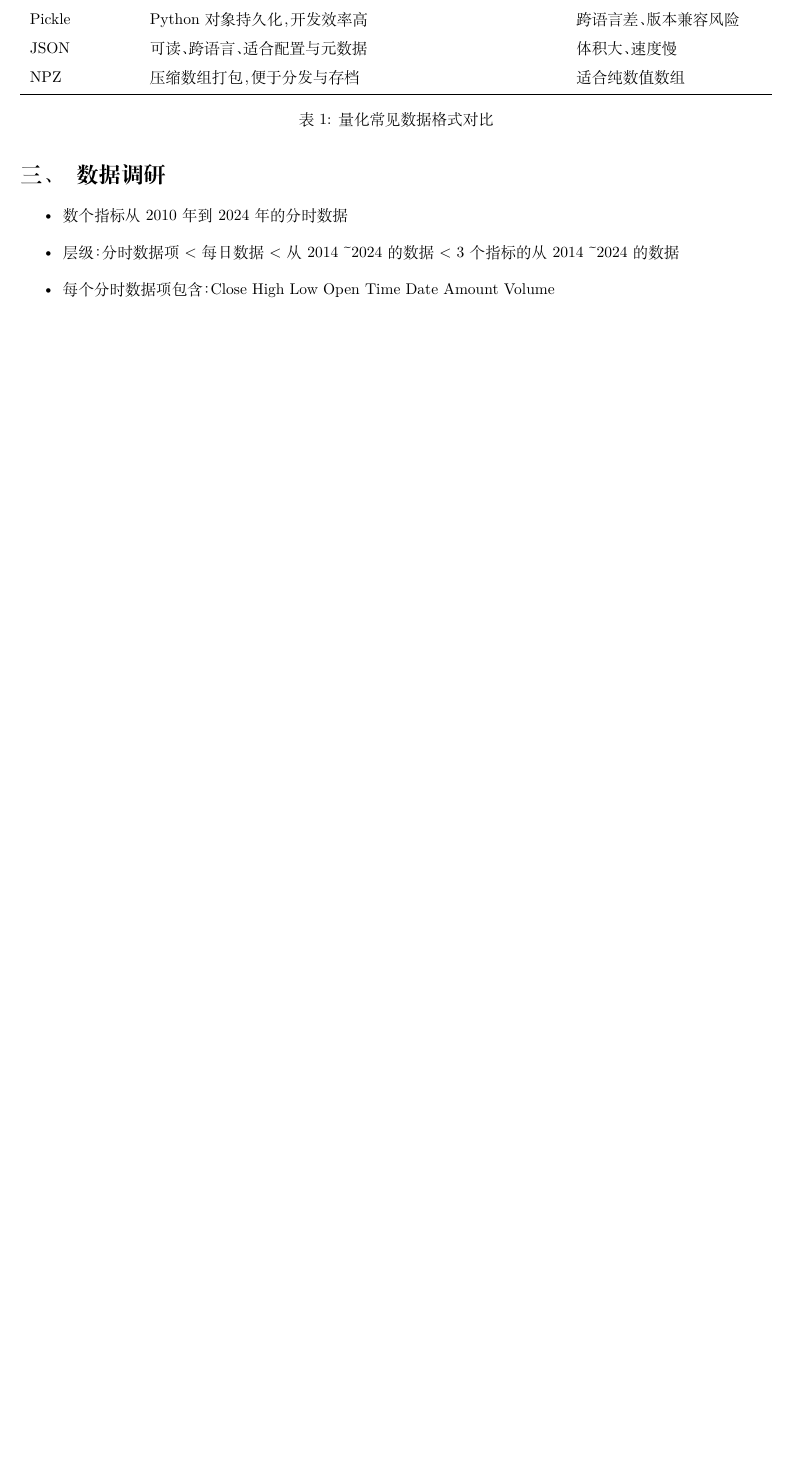
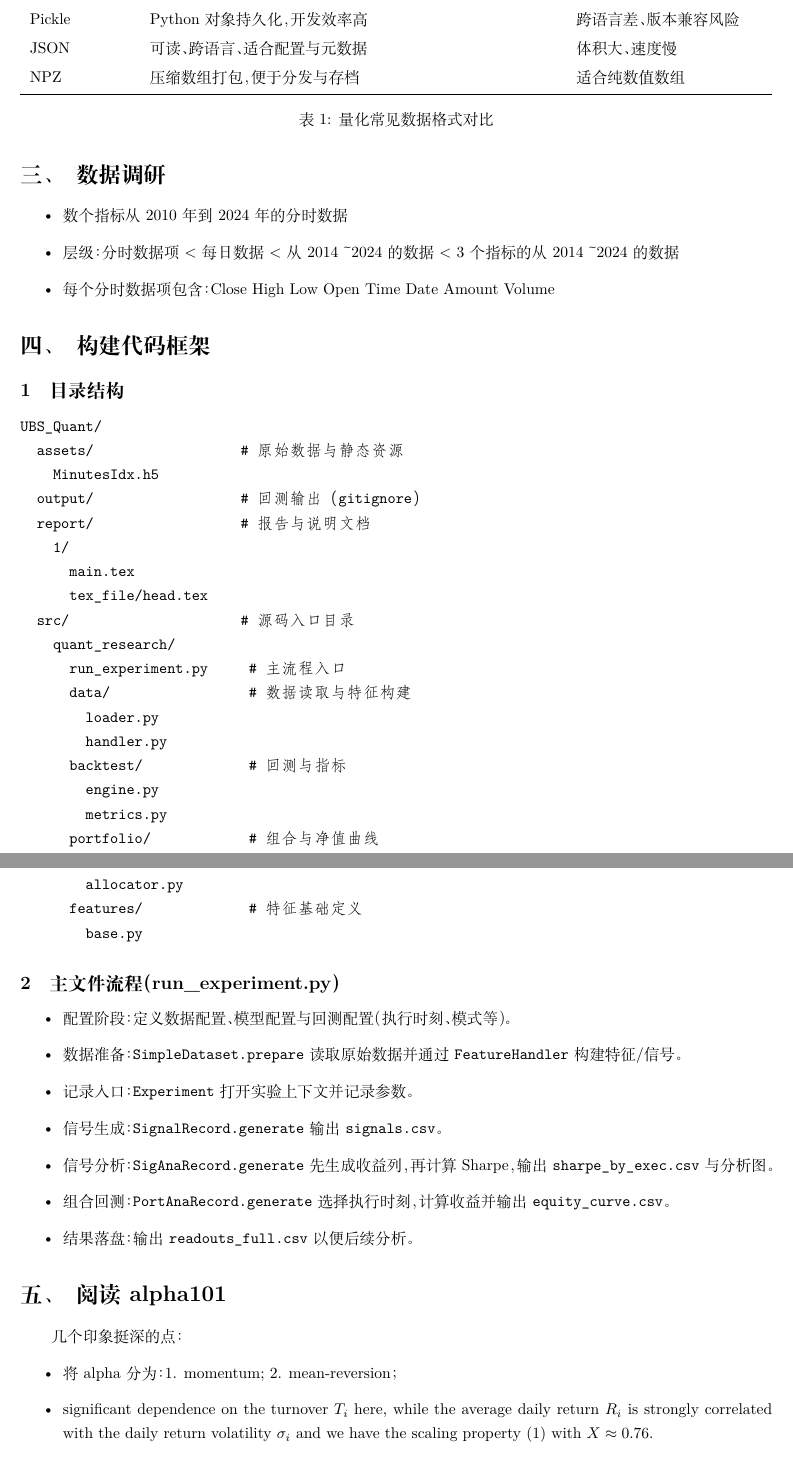
Before and after one commit to xzyjjjj/UBS_Quant, a LaTeX document (report/1/main.tex): part of page 2 of 2 before the commit and two parts of pages 2 and 3 of 3 after it, the two joined at a grey line, cut so that both start at the same text, the shorter picture padded with empty space. Compiled offline with XeLaTeX.

Commit message:
修改实验报告

```diff
--- a/report/1/main.tex
+++ b/report/1/main.tex
@@ -140,9 +140,51 @@
 \end{itemize}
 
 
+\section{构建代码框架}
+\subsection{目录结构}
+\begin{verbatim}
+UBS_Quant/
+  assets/                  # 原始数据与静态资源
+    MinutesIdx.h5
+  output/                  # 回测输出（gitignore）
+  report/                  # 报告与说明文档
+    1/
+      main.tex
+      tex_file/head.tex
+  src/                     # 源码入口目录
+    quant_research/
+      run_experiment.py     # 主流程入口
+      data/                 # 数据读取与特征构建
+        loader.py
+        handler.py
+      backtest/             # 回测与指标
+        engine.py
+        metrics.py
+      portfolio/            # 组合与净值曲线
+        allocator.py
+      features/             # 特征基础定义
+        base.py
+\end{verbatim}
 
+\subsection{主文件流程（run\_experiment.py）}
+\begin{itemize}
+  \item 配置阶段：定义数据配置、模型配置与回测配置（执行时刻、模式等）。
+  \item 数据准备：\texttt{SimpleDataset.prepare} 读取原始数据并通过 \texttt{FeatureHandler} 构建特征/信号。
+  \item 记录入口：\texttt{Experiment} 打开实验上下文并记录参数。
+  \item 信号生成：\texttt{SignalRecord.generate} 输出 \texttt{signals.csv}。
+  \item 信号分析：\texttt{SigAnaRecord.generate} 先生成收益列，再计算 Sharpe，输出 \texttt{sharpe\_by\_exec.csv} 与分析图。
+  \item 组合回测：\texttt{PortAnaRecord.generate} 选择执行时刻，计算收益并输出 \texttt{equity\_curve.csv}。
+  \item 结果落盘：输出 \texttt{readouts\_full.csv} 以便后续分析。
+\end{itemize}
 
-
+\section{阅读alpha101}
+几个印象挺深的点：\begin{itemize}
+  \item 将 alpha 分为：1. momentum; 2. mean-reversion；
+  \item significant dependence on the turnover $T_i$ here, while the average daily return $R_i$ is strongly
+        correlated with the daily return volatility $\sigma_i$ and we have the scaling property (1)
+        with $X \approx 0.76$.
+  \item alphas are ephemeral（短暂的）
+\end{itemize}
 
 
 \end{document}
```
Also changed, not shown: report/1/main.pdf, report/1/main.tex (2 more changed lines), 3 other files.
